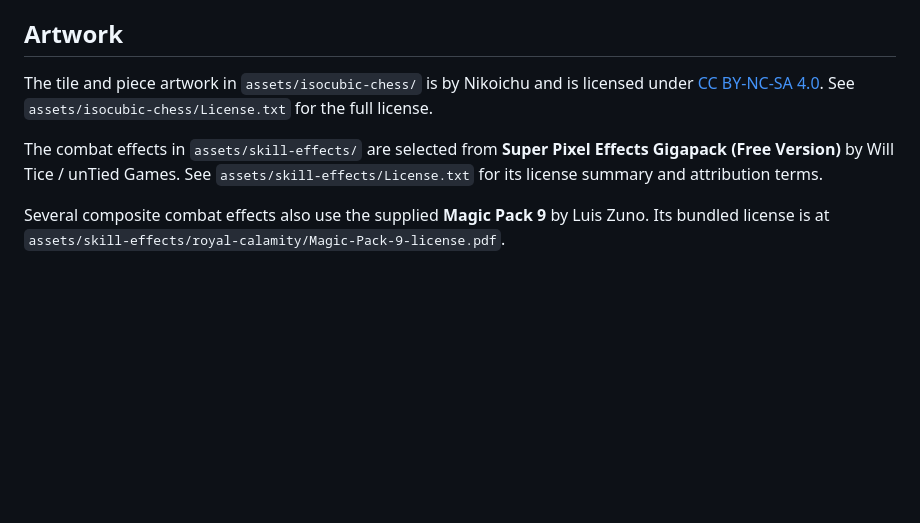
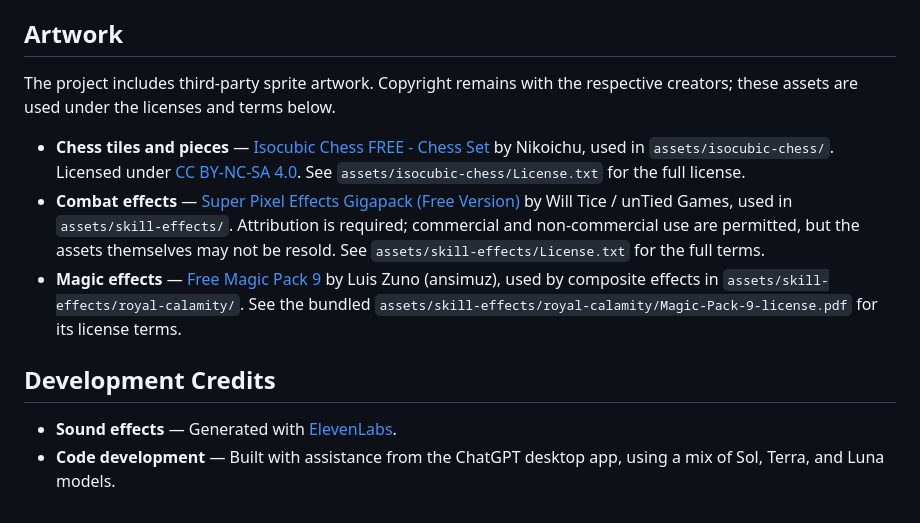
Before and after one commit to sangjun96/chess-war, a Markdown page: README.md, the part around the change. GitHub-like rendering; blank space fills up the shorter version.

Commit message:
docs: add asset and development credits

```diff
--- a/README.md
+++ b/README.md
@@ -36,14 +36,26 @@ The queen and king occupy the center two files.
 
 ## Artwork
 
-The tile and piece artwork in `assets/isocubic-chess/` is by Nikoichu and is
-licensed under [CC BY-NC-SA 4.0](https://creativecommons.org/licenses/by-nc-sa/4.0/).
-See `assets/isocubic-chess/License.txt` for the full license.
+The project includes third-party sprite artwork. Copyright remains with the
+respective creators; these assets are used under the licenses and terms below.
 
-The combat effects in `assets/skill-effects/` are selected from **Super Pixel
-Effects Gigapack (Free Version)** by Will Tice / unTied Games. See
-`assets/skill-effects/License.txt` for its license summary and attribution terms.
+- **Chess tiles and pieces** — [Isocubic Chess FREE - Chess Set](https://nikoichu.itch.io/isocubic-chess-free)
+  by Nikoichu, used in `assets/isocubic-chess/`. Licensed under
+  [CC BY-NC-SA 4.0](https://creativecommons.org/licenses/by-nc-sa/4.0/).
+  See `assets/isocubic-chess/License.txt` for the full license.
+- **Combat effects** — [Super Pixel Effects Gigapack (Free Version)](https://untiedgames.itch.io/super-pixel-effects-gigapack)
+  by Will Tice / unTied Games, used in `assets/skill-effects/`. Attribution is
+  required; commercial and non-commercial use are permitted, but the assets
+  themselves may not be resold. See `assets/skill-effects/License.txt` for the
+  full terms.
+- **Magic effects** — [Free Magic Pack 9](https://ansimuz.itch.io/gothicvania-magic-pack-9)
+  by Luis Zuno (ansimuz), used by composite effects in
+  `assets/skill-effects/royal-calamity/`. See the bundled
+  `assets/skill-effects/royal-calamity/Magic-Pack-9-license.pdf` for its
+  license terms.
 
-Several composite combat effects also use the supplied **Magic Pack 9** by Luis
-Zuno. Its bundled license is at
-`assets/skill-effects/royal-calamity/Magic-Pack-9-license.pdf`.
+## Development Credits
+
+- **Sound effects** — Generated with [ElevenLabs](https://elevenlabs.io/).
+- **Code development** — Built with assistance from the ChatGPT desktop app,
+  using a mix of Sol, Terra, and Luna models.
```
